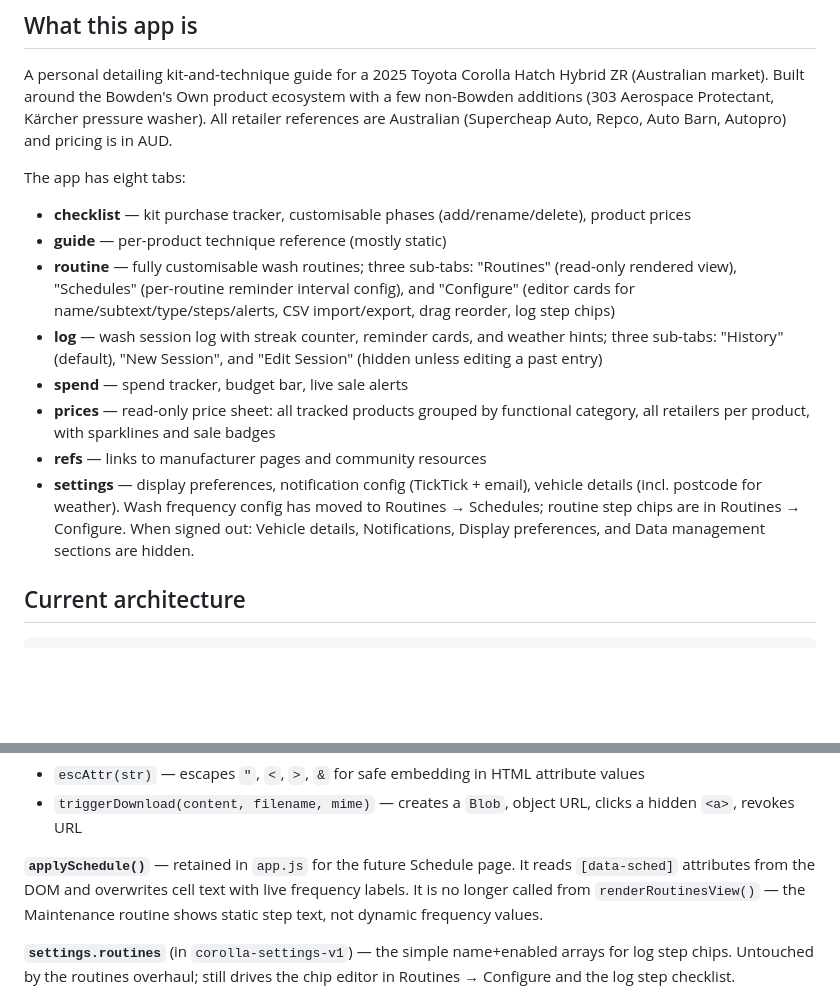
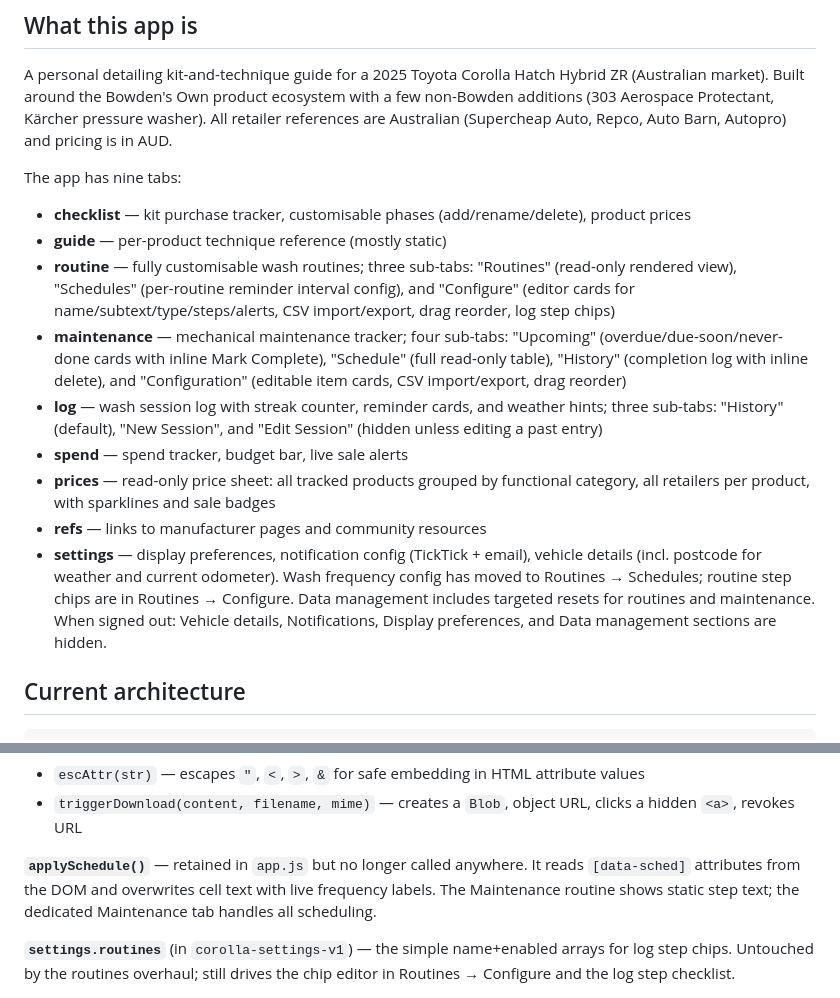
Before and after one commit to osann/corolla-zr-maintenance-app, a Markdown page: CLAUDE.md, 2 parts joined by grey strips. Drawn GitHub-style; blank space fills up the shorter version.

```diff
--- a/CLAUDE.md
+++ b/CLAUDE.md
@@ -6,15 +6,16 @@ This file provides guidance to Claude Code (claude.ai/code) when working with co
 
 A personal detailing kit-and-technique guide for a 2025 Toyota Corolla Hatch Hybrid ZR (Australian market). Built around the Bowden's Own product ecosystem with a few non-Bowden additions (303 Aerospace Protectant, Kärcher pressure washer). All retailer references are Australian (Supercheap Auto, Repco, Auto Barn, Autopro) and pricing is in AUD.
 
-The app has eight tabs:
+The app has nine tabs:
 - **checklist** — kit purchase tracker, customisable phases (add/rename/delete), product prices
 - **guide** — per-product technique reference (mostly static)
 - **routine** — fully customisable wash routines; three sub-tabs: "Routines" (read-only rendered view), "Schedules" (per-routine reminder interval config), and "Configure" (editor cards for name/subtext/type/steps/alerts, CSV import/export, drag reorder, log step chips)
+- **maintenance** — mechanical maintenance tracker; four sub-tabs: "Upcoming" (overdue/due-soon/never-done cards with inline Mark Complete), "Schedule" (full read-only table), "History" (completion log with inline delete), and "Configuration" (editable item cards, CSV import/export, drag reorder)
 - **log** — wash session log with streak counter, reminder cards, and weather hints; three sub-tabs: "History" (default), "New Session", and "Edit Session" (hidden unless editing a past entry)
 - **spend** — spend tracker, budget bar, live sale alerts
 - **prices** — read-only price sheet: all tracked products grouped by functional category, all retailers per product, with sparklines and sale badges
 - **refs** — links to manufacturer pages and community resources
-- **settings** — display preferences, notification config (TickTick + email), vehicle details (incl. postcode for weather). Wash frequency config has moved to Routines → Schedules; routine step chips are in Routines → Configure. When signed out: Vehicle details, Notifications, Display preferences, and Data management sections are hidden.
+- **settings** — display preferences, notification config (TickTick + email), vehicle details (incl. postcode for weather and current odometer). Wash frequency config has moved to Routines → Schedules; routine step chips are in Routines → Configure. Data management includes targeted resets for routines and maintenance. When signed out: Vehicle details, Notifications, Display preferences, and Data management sections are hidden.
 
 ## Current architecture
 
@@ -219,7 +222,7 @@ The routine tab is fully dynamic — no static HTML tables. All routine data liv
 - `escAttr(str)` — escapes `"`, `<`, `>`, `&` for safe embedding in HTML attribute values
 - `triggerDownload(content, filename, mime)` — creates a `Blob`, object URL, clicks a hidden `<a>`, revokes URL
 
-**`applySchedule()`** — retained in `app.js` for the future Schedule page. It reads `[data-sched]` attributes from the DOM and overwrites cell text with live frequency labels. It is no longer called from `renderRoutinesView()` — the Maintenance routine shows static step text, not dynamic frequency values.
+**`applySchedule()`** — retained in `app.js` but no longer called anywhere. It reads `[data-sched]` attributes from the DOM and overwrites cell text with live frequency labels. The Maintenance routine shows static step text; the dedicated Maintenance tab handles all scheduling.
 
 **`settings.routines`** (in `corolla-settings-v1`) — the simple name+enabled arrays for log step chips. Untouched by the routines overhaul; still drives the chip editor in Routines → Configure and the log step checklist.
 
```
Also changed, not shown: other parts of CLAUDE.md (+40 -4 lines), TASKS.md (+12 -6 lines).
